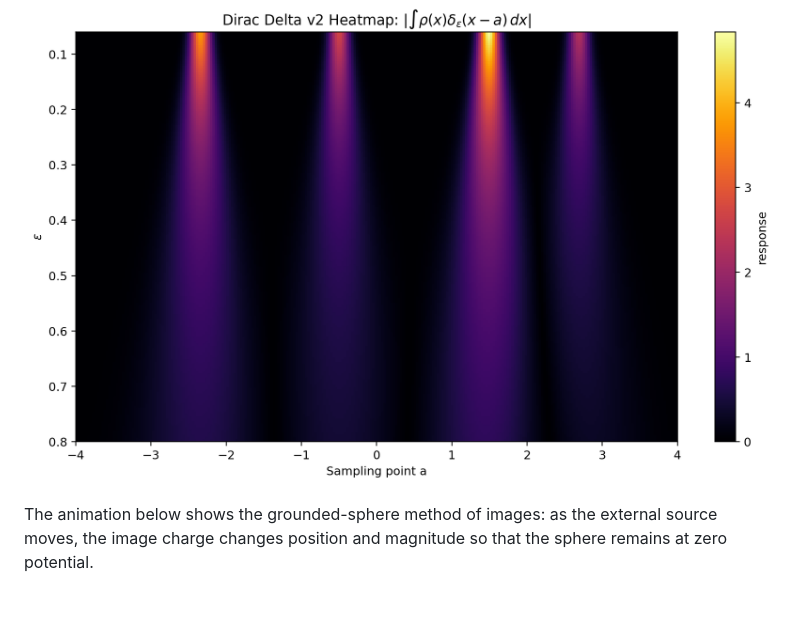
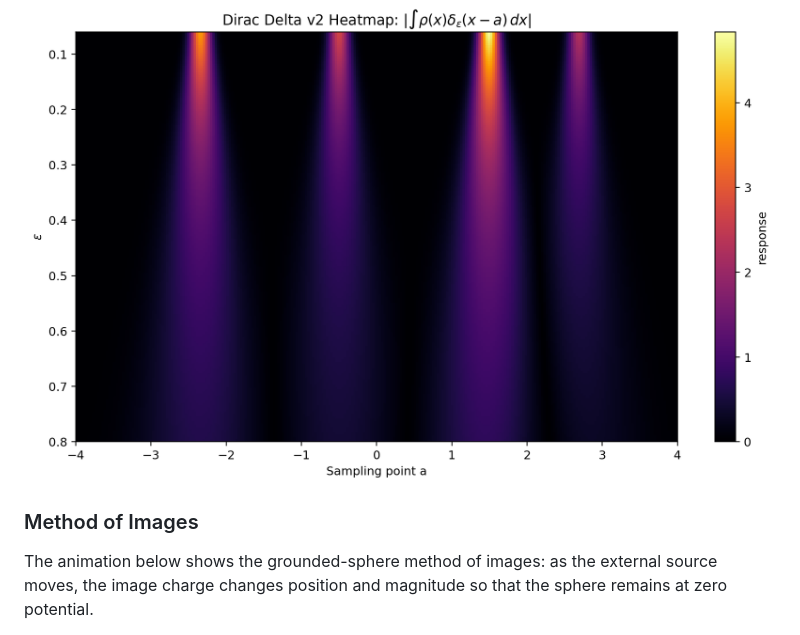
Before and after one commit to dajuarez4/Computational-Electrodynamics, a Markdown page: README.md, the part around the change. GitHub-like rendering; blank space fills up the shorter version.

```diff
--- a/README.md
+++ b/README.md
@@ -72,6 +72,7 @@ The charge-density plot shows a one-dimensional localized source profile with po
 
 ![Dirac Delta v2 Heatmap](./codes/plots/dirac_delta_v2_charge_hunt_heatmap.png)
 
+### Method of Images
 The animation below shows the grounded-sphere method of images: as the external source moves, the image charge changes position and magnitude so that the sphere remains at zero potential.
 
 ![Method of Images Grounded Sphere](./codes/plots/method_of_images_grounded_sphere.gif)
```
